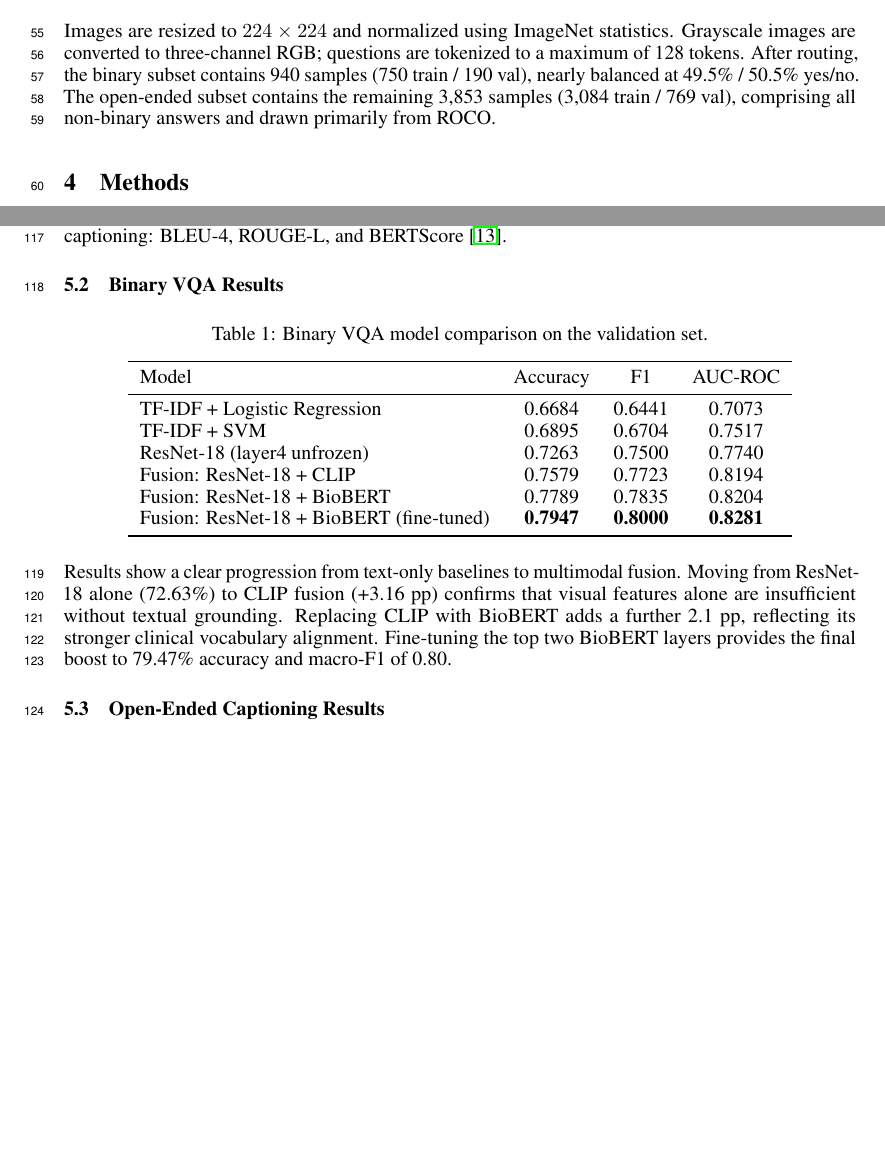
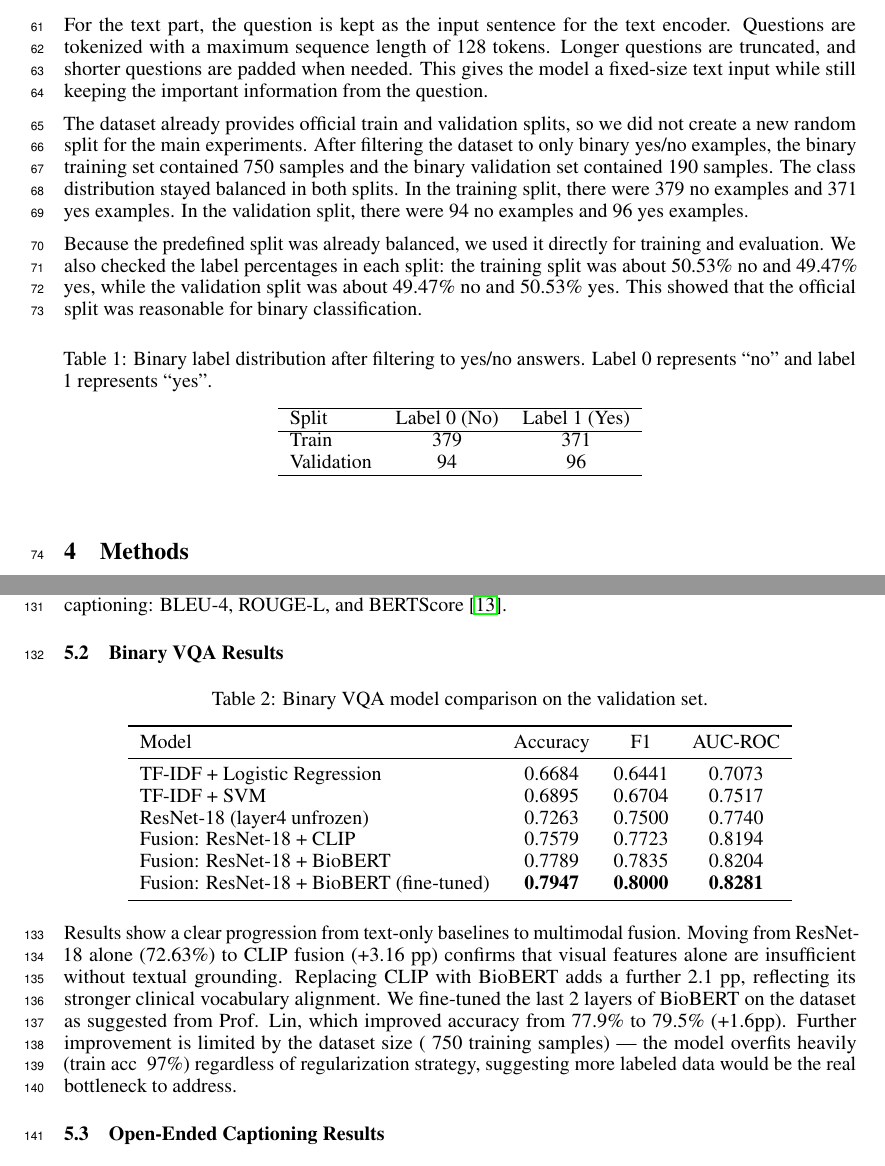
Before and after one commit to FatFish-99/Medical_VQA_Classification, a LaTeX paper (report/report_draft_2.tex): two parts of pages 2 and 4 of 7 before the commit and two parts of pages 3 and 5 of 7 after it, joined at a grey line, cut at the place of the change, the shorter picture padded with empty space. Compiled offline with pdfLaTeX.

Commit message:
add and modify draft with Onka input + ignore .bbl and .blg file

```diff
--- a/report/report_draft_2.tex
+++ b/report/report_draft_2.tex
@@ -15,12 +15,11 @@
 
 \title{MedVQA-Router: Bridging Binary Classification and Open-Ended Captioning for Medical Visual Question Answering}
 
-\author{%
-  % TODO (Member 1): fill in your name / email
-  Member 1 Name \\
+\author{
+  Aisulu Tulyeujan \\
   Department of Computer Science \\
   University of Houston \\
-  \texttt{member1@example.com} \\
+  \texttt{aisulutulyeujan@gmail.com} \\
   \And
   Phuong Ho \\
   Department of Computer Science \\
@@ -137,7 +141 @@ head (408), extremities (125), spine (119), and pelvis (99).
 \subsection{Preprocessing and Split}
-Images are resized to $224\times224$ and normalized using ImageNet statistics.
-Grayscale images are converted to three-channel RGB; questions are tokenized to
-a maximum of 128 tokens. After routing, the binary subset contains 940 samples (750 train / 190 val),
-nearly balanced at 49.5\% / 50.5\% yes/no. The open-ended subset contains the
-remaining 3,853 samples (3,084 train / 769 val), comprising all non-binary
-answers and drawn primarily from ROCO.
@@ -145,4 +150,37 @@ answers and drawn primarily from ROCO.
 
+For the text part, the question is kept as the input sentence for the text
+encoder. Questions are tokenized with a maximum sequence length of 128 tokens.
+Longer questions are truncated, and shorter questions are padded when needed.
+This gives the model a fixed-size text input while still keeping the important
+information from the question.
+
+The dataset already provides official train and validation splits, so we did not
+create a new random split for the main experiments. After filtering the dataset
+to only binary yes/no examples, the binary training set contained 750 samples and
+the binary validation set contained 190 samples. The class distribution stayed
+balanced in both splits. In the training split, there were 379 no examples and
+371 yes examples. In the validation split, there were 94 no examples and 96 yes
+examples.
+
+Because the predefined split was already balanced, we used it directly for
+training and evaluation. We also checked the label percentages in each split:
+the training split was about 50.53\% no and 49.47\% yes, while the validation
+split was about 49.47\% no and 50.53\% yes. This showed that the official split
+was reasonable for binary classification.
+
+\begin{table}[h]
+    \centering
+    \caption{Binary label distribution after filtering to yes/no answers. Label 0 represents ``no'' and label 1 represents ``yes''.}
+    \label{tab:binary-split-distribution}
+    \begin{tabular}{lcc}
+        \hline
+        Split & Label 0 (No) & Label 1 (Yes) \\
+        \hline
+        Train & 379 & 371 \\
+        Validation & 94 & 96 \\
+        \hline
+    \end{tabular}
+\end{table}
 
 % ============================================================
 \section{Methods}
@@ -281,8 +319,11 @@ Results show a clear progression from text-only baselines to multimodal fusion.
 Moving from ResNet-18 alone (72.63\%) to CLIP fusion (+3.16 pp) confirms that
 visual features alone are insufficient without textual grounding. Replacing CLIP
 with BioBERT adds a further 2.1 pp, reflecting its stronger clinical vocabulary
-alignment. Fine-tuning the top two BioBERT layers provides the final boost to
-79.47\% accuracy and macro-F1 of 0.80.
+alignment. We fine-tuned the last 2 layers of BioBERT on the dataset as suggested
+from Prof. Lin, which improved accuracy from 77.9\% to 79.5\% (+1.6pp). Further
+improvement is limited by the dataset size (~750 training samples) — the model
+overfits heavily (train acc ~97\%) regardless of regularization strategy,
+suggesting more labeled data would be the real bottleneck to address.
 
 \subsection{Open-Ended Captioning Results}
 \label{sec:captioning-results}
```
Also changed, not shown: report/figures/sample_images.png (added), report/report_draft_2.bbl, report/report_draft_2.pdf, report/report_draft_2.tex (27 more changed lines), 2 other files.
